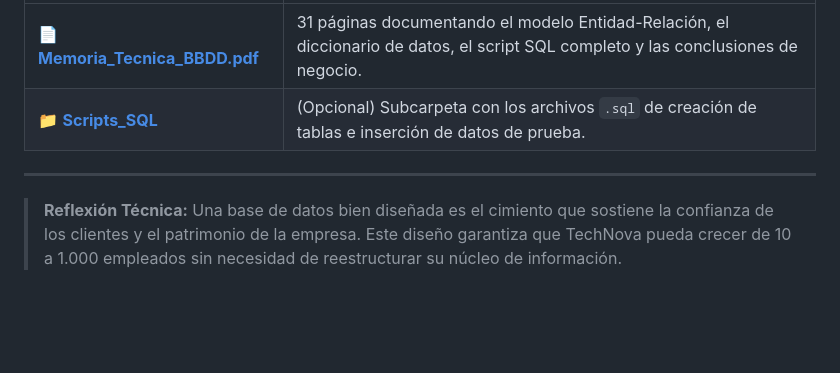
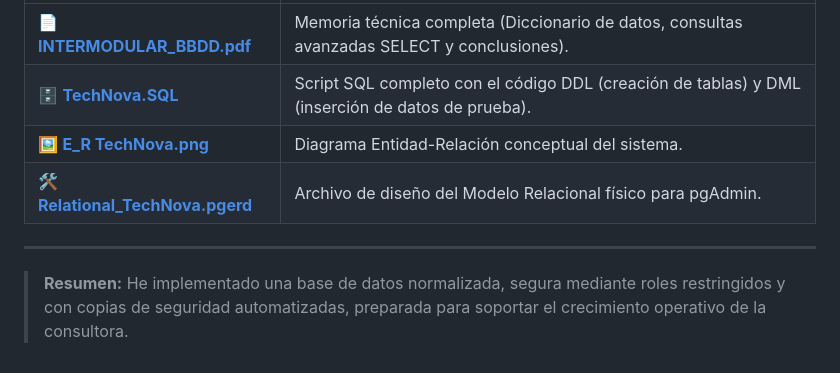
Before and after one commit to JaviPr98/Proyecto-Intermodular-TechNova, a Markdown page: 4_Bases_de_Datos/README.md, the part around one of its changes. Drawn GitHub-style; blank space fills up the shorter version.

```diff
--- a/4_Bases_de_Datos/README.md
+++ b/4_Bases_de_Datos/README.md
@@ -50,6 +43,9 @@ Este no es un proyecto aislado; la base de datos es el punto de encuentro de tod
 | :--- | :--- |
-| 📄 **[Memoria_Tecnica_BBDD.pdf](./INTERMODULAR_BBDD.pdf)** | 31 páginas documentando el modelo Entidad-Relación, el diccionario de datos, el script SQL completo y las conclusiones de negocio. |
-| 📁 **[Scripts_SQL](./scripts)** | (Opcional) Subcarpeta con los archivos `.sql` de creación de tablas e inserción de datos de prueba. |
+| 📄 **[INTERMODULAR_BBDD.pdf](./INTERMODULAR_BBDD.pdf)** | Memoria técnica completa (Diccionario de datos, consultas avanzadas SELECT y conclusiones). |
+| 🗄️ **[TechNova.SQL](./TechNova.SQL)** | Script SQL completo con el código DDL (creación de tablas) y DML (inserción de datos de prueba). |
+| 🖼️ **[E_R TechNova.png](./E_R%20TechNova.png)** | Diagrama Entidad-Relación conceptual del sistema. |
+| 🛠️ **[Relational_TechNova.pgerd](./Relational_TechNova.pgerd)** | Archivo de diseño del Modelo Relacional físico para pgAdmin. |
 
 ---
-> **Reflexión Técnica:** Una base de datos bien diseñada es el cimiento que sostiene la confianza de los clientes y el patrimonio de la empresa. Este diseño garantiza que TechNova pueda crecer de 10 a 1.000 empleados sin necesidad de reestructurar su núcleo de información.
+
+> **Resumen:** He implementado una base de datos normalizada, segura mediante roles restringidos y con copias de seguridad automatizadas, preparada para soportar el crecimiento operativo de la consultora.
```
Also changed, not shown: other parts of 4_Bases_de_Datos/README.md (+24 -31 lines).
